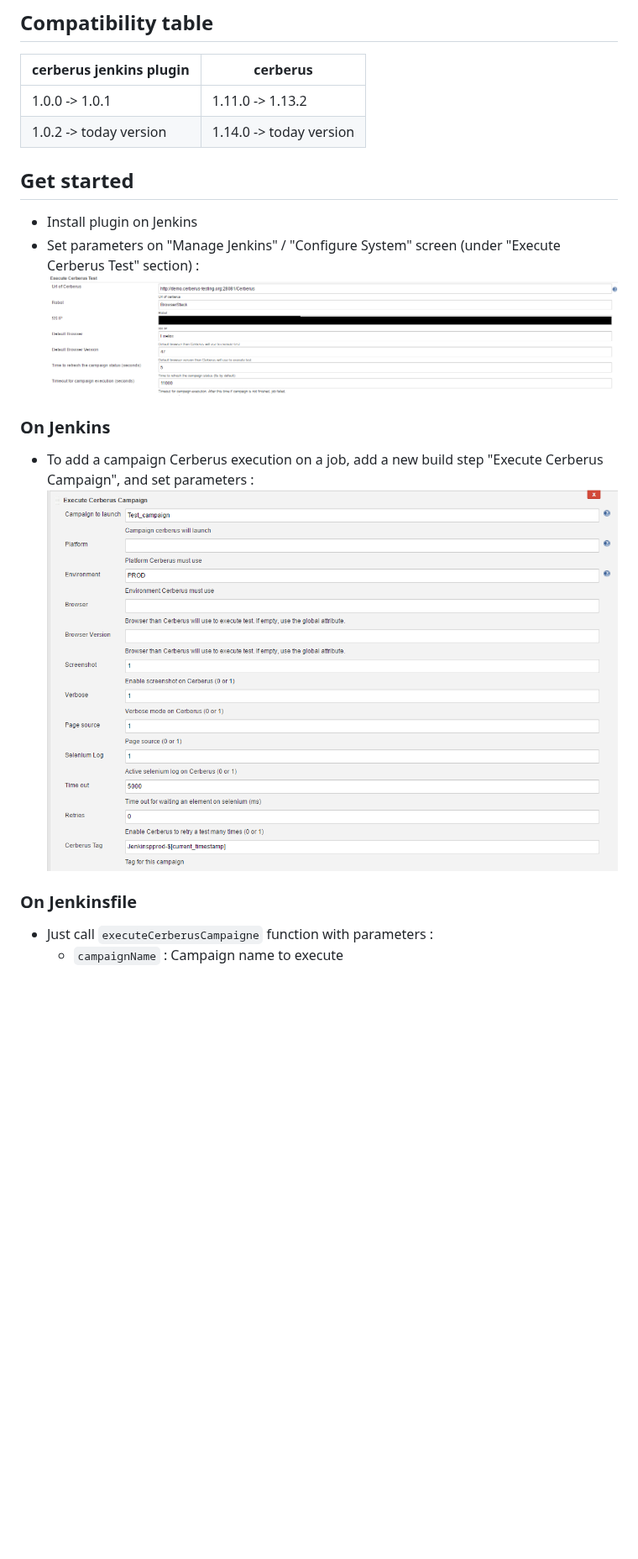
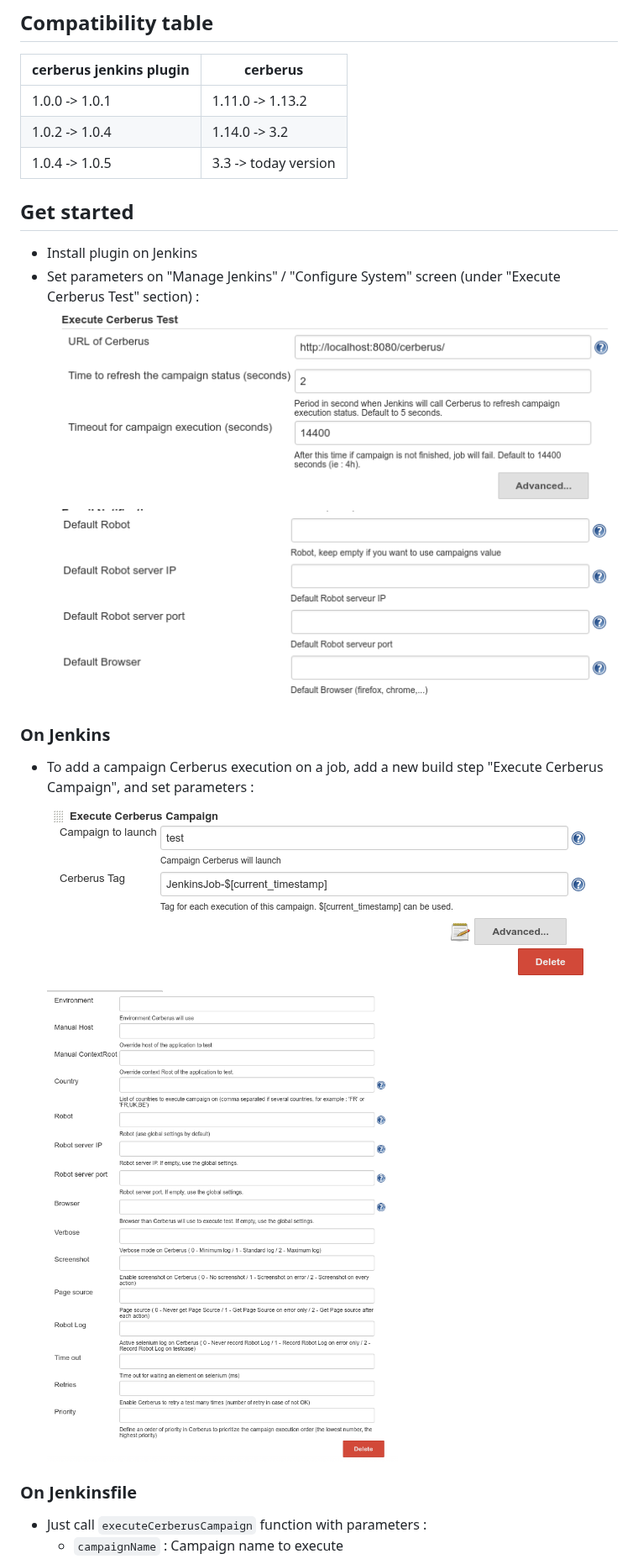
Before and after one commit to jenkinsci/cerberus-testing-plugin, a Markdown page: README.md, the part around one of its changes. Shown at 84% size. GitHub-like rendering; pictures changed too: docs/build_parameter.png, docs/build_parameter_adv.png (added), docs/global_parameter.png; blank space fills up the shorter version.

Commit message:
Updated Documentation.

```diff
--- a/README.md
+++ b/README.md
@@ -12,19 +12,22 @@ Cerberus is an open source, user friendly, **automated testing sofware**. See [w
 | cerberus jenkins plugin | cerberus                |
 | ----------------------- | ----------------------- |
 | 1.0.0 -> 1.0.1          | 1.11.0 -> 1.13.2        |
-| 1.0.2 -> today version  | 1.14.0 -> today version |
+| 1.0.2 -> 1.0.4          | 1.14.0 -> 3.2           |
+| 1.0.4 -> 1.0.5          | 3.3 -> today version    |
 
 
 ## Get started
 * Install plugin on Jenkins
 * Set parameters on "Manage Jenkins" / "Configure System" screen (under "Execute Cerberus Test" section) :
 ![global_parameter](docs/global_parameter.png "Global parameter")
+![global_parameter](docs/global_parameter_adv.png "Global parameter Advanced")
 
 ### On Jenkins
 * To add a campaign Cerberus execution on a job, add a new build step "Execute Cerberus Campaign", and set parameters :
 ![build_parameter](docs/build_parameter.png "Build parameter")
+![build_parameter](docs/build_parameter_adv.png "Build parameter Advanced")
 
 
 ### On Jenkinsfile
-* Just call `executeCerberusCampaigne` function with parameters :
+* Just call `executeCerberusCampaign` function with parameters :
 	* `campaignName` : Campaign name to execute
```
Also changed, not shown: other parts of README.md (+1 -1 lines).
